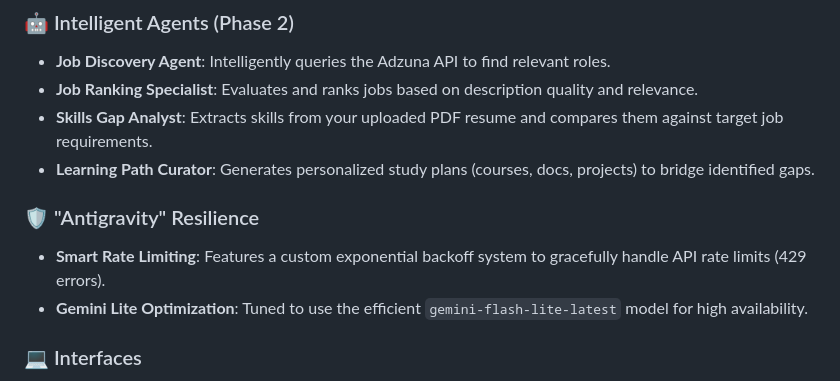
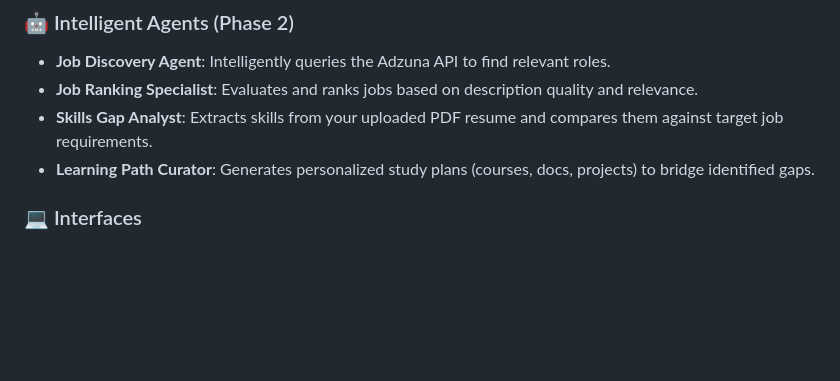
Before and after one commit to Shubham-Badhe-14/Job-Search-Agent, a Markdown page: README.md, the part around the change. Drawn GitHub-style; blank space fills up the shorter version.

Commit message:
Updated Readme
Removed redundant sections from the README.

```diff
--- a/README.md
+++ b/README.md
@@ -14,9 +14,6 @@ A robust, multi-agent AI system designed to automate job searching, skill gap an
 *   **Skills Gap Analyst**: Extracts skills from your uploaded PDF resume and compares them against target job requirements.
 *   **Learning Path Curator**: Generates personalized study plans (courses, docs, projects) to bridge identified gaps.
 
-### 🛡️ "Antigravity" Resilience
-*   **Smart Rate Limiting**: Features a custom exponential backoff system to gracefully handle API rate limits (429 errors).
-*   **Gemini Lite Optimization**: Tuned to use the efficient `gemini-flash-lite-latest` model for high availability.
 
 ### 💻 Interfaces
 *   **Backend**: High-performance **FastAPI** server with documented endpoints.
```
